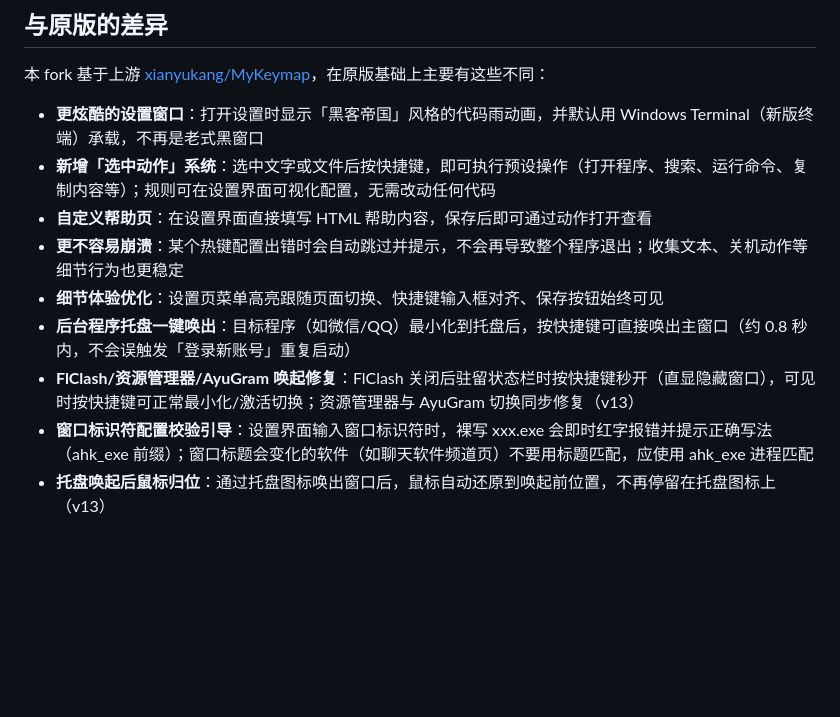
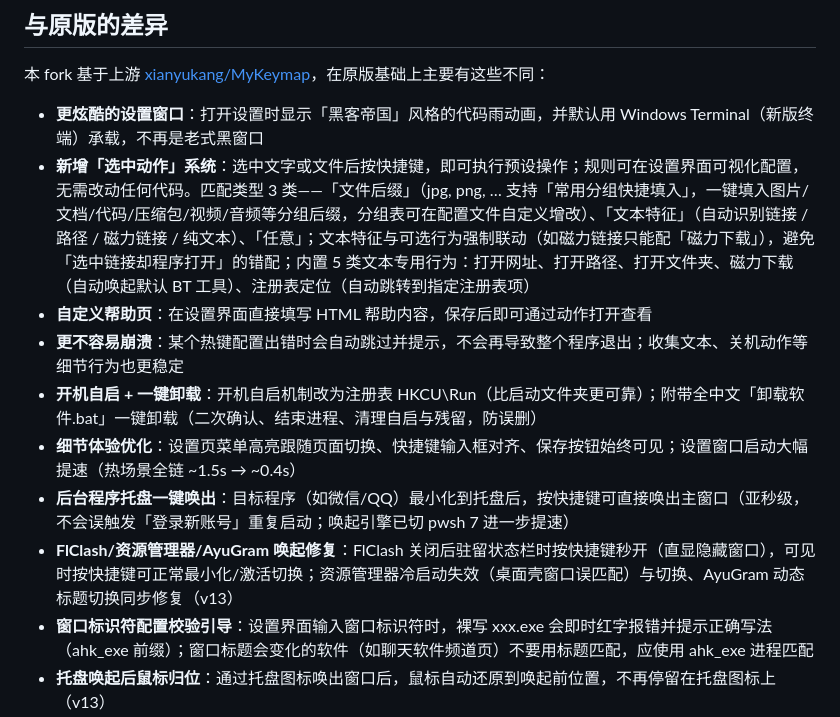
Before and after one commit to Hermuc/MyKeymap, a Markdown page: readme.md, the part around the change. Rendered like a GitHub page; blank space fills up the shorter version.

Commit message:
docs: 同步最近 4 次任务到 README —— 选中动作匹配类型 3 类+文本行为联动、开机自启 HKCU\Run+卸载脚本、设置入口提速、冷启动修复与 pwsh7 细节

```diff
--- a/readme.md
+++ b/readme.md
@@ -27,12 +27,13 @@ MyKeymap 是一款基于 [AutoHotkey](https://www.autohotkey.com/) 的键盘映
 本 fork 基于上游 [xianyukang/MyKeymap](https://github.com/xianyukang/MyKeymap)，在原版基础上主要有这些不同：
 
 - **更炫酷的设置窗口**：打开设置时显示「黑客帝国」风格的代码雨动画，并默认用 Windows Terminal（新版终端）承载，不再是老式黑窗口
-- **新增「选中动作」系统**：选中文字或文件后按快捷键，即可执行预设操作（打开程序、搜索、运行命令、复制内容等）；规则可在设置界面可视化配置，无需改动任何代码
+- **新增「选中动作」系统**：选中文字或文件后按快捷键，即可执行预设操作；规则可在设置界面可视化配置，无需改动任何代码。匹配类型 3 类——「文件后缀」（jpg, png, … 支持「常用分组快捷填入」，一键填入图片/文档/代码/压缩包/视频/音频等分组后缀，分组表可在配置文件自定义增改）、「文本特征」（自动识别链接 / 路径 / 磁力链接 / 纯文本）、「任意」；文本特征与可选行为强制联动（如磁力链接只能配「磁力下载」），避免「选中链接却程序打开」的错配；内置 5 类文本专用行为：打开网址、打开路径、打开文件夹、磁力下载（自动唤起默认 BT 工具）、注册表定位（自动跳转到指定注册表项）
 - **自定义帮助页**：在设置界面直接填写 HTML 帮助内容，保存后即可通过动作打开查看
 - **更不容易崩溃**：某个热键配置出错时会自动跳过并提示，不会再导致整个程序退出；收集文本、关机动作等细节行为也更稳定
-- **细节体验优化**：设置页菜单高亮跟随页面切换、快捷键输入框对齐、保存按钮始终可见
-- **后台程序托盘一键唤出**：目标程序（如微信/QQ）最小化到托盘后，按快捷键可直接唤出主窗口（约 0.8 秒内，不会误触发「登录新账号」重复启动）
-- **FlClash/资源管理器/AyuGram 唤起修复**：FlClash 关闭后驻留状态栏时按快捷键秒开（直显隐藏窗口），可见时按快捷键可正常最小化/激活切换；资源管理器与 AyuGram 切换同步修复（v13）
+- **开机自启 + 一键卸载**：开机自启机制改为注册表 HKCU\Run（比启动文件夹更可靠）；附带全中文「卸载软件.bat」一键卸载（二次确认、结束进程、清理自启与残留，防误删）
+- **细节体验优化**：设置页菜单高亮跟随页面切换、快捷键输入框对齐、保存按钮始终可见；设置窗口启动大幅提速（热场景全链 ~1.5s → ~0.4s）
+- **后台程序托盘一键唤出**：目标程序（如微信/QQ）最小化到托盘后，按快捷键可直接唤出主窗口（亚秒级，不会误触发「登录新账号」重复启动；唤起引擎已切 pwsh 7 进一步提速）
+- **FlClash/资源管理器/AyuGram 唤起修复**：FlClash 关闭后驻留状态栏时按快捷键秒开（直显隐藏窗口），可见时按快捷键可正常最小化/激活切换；资源管理器冷启动失效（桌面壳窗口误匹配）与切换、AyuGram 动态标题切换同步修复（v13）
 - **窗口标识符配置校验引导**：设置界面输入窗口标识符时，裸写 xxx.exe 会即时红字报错并提示正确写法（ahk_exe 前缀）；窗口标题会变化的软件（如聊天软件频道页）不要用标题匹配，应使用 ahk_exe 进程匹配
 - **托盘唤起后鼠标归位**：通过托盘图标唤出窗口后，鼠标自动还原到唤起前位置，不再停留在托盘图标上（v13）
 
```
